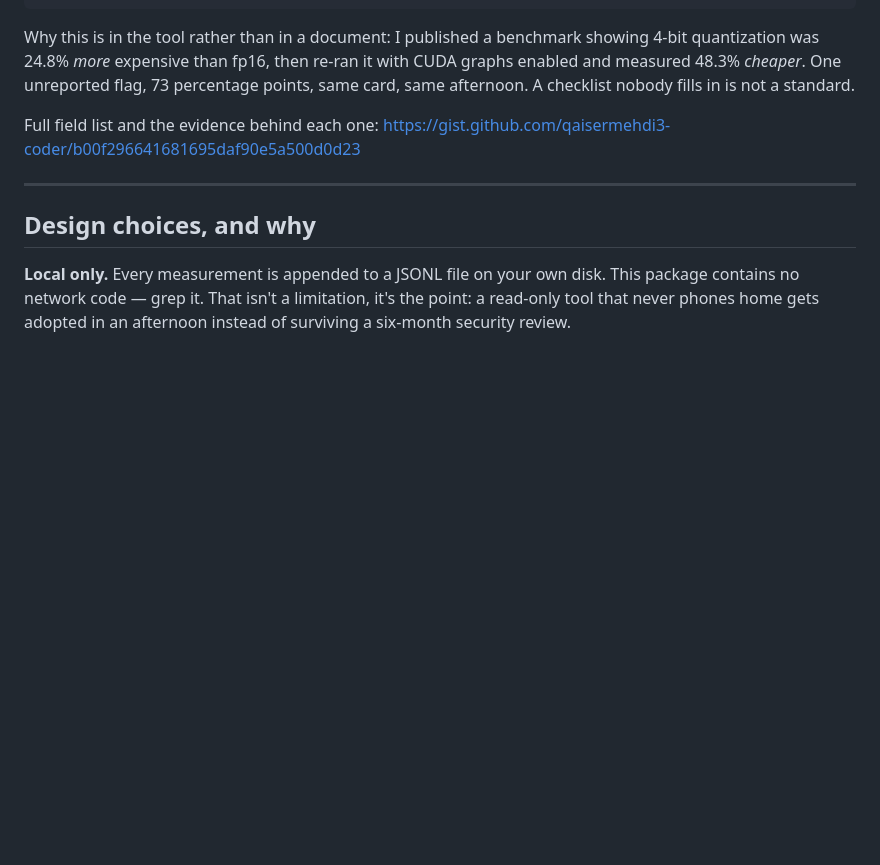
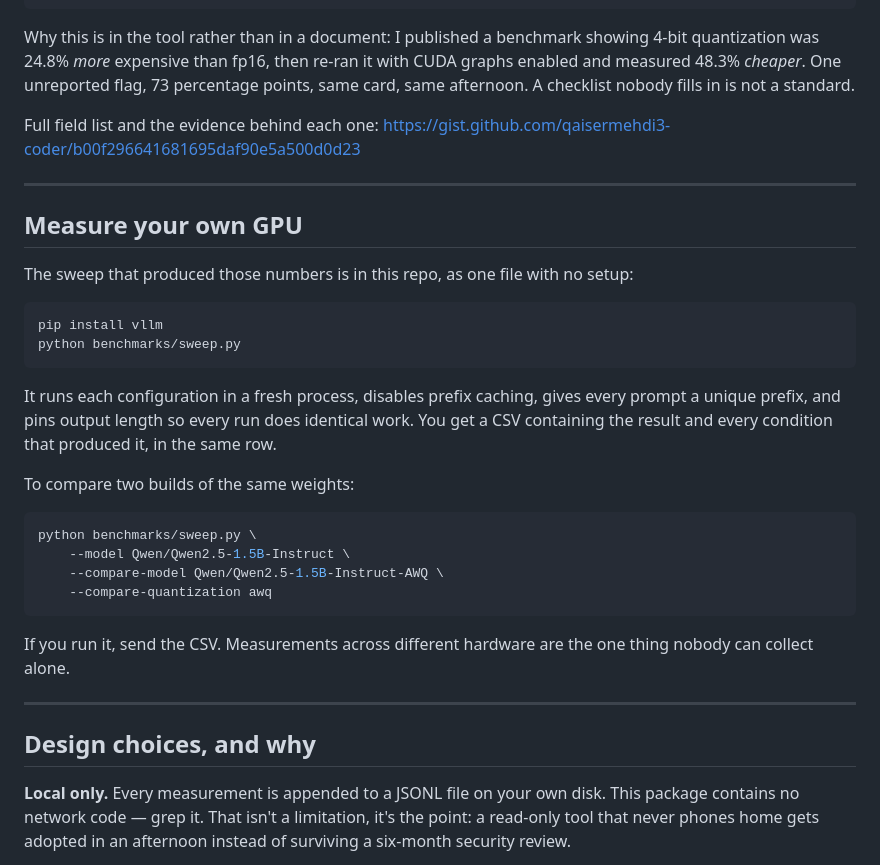
Before and after one commit to qaisermehdi3-coder/qvunex, a Markdown page: README.md, the part around the change. GitHub-like rendering; blank space fills up the shorter version.

````diff
--- a/README.md
+++ b/README.md
@@ -110,6 +110,30 @@ Full field list and the evidence behind each one:
 
 ---
 
+## Measure your own GPU
+
+The sweep that produced those numbers is in this repo, as one file with no setup:
+
+```bash
+pip install vllm
+python benchmarks/sweep.py
+```
+
+It runs each configuration in a fresh process, disables prefix caching, gives every prompt a unique prefix, and pins output length so every run does identical work. You get a CSV containing the result and every condition that produced it, in the same row.
+
+To compare two builds of the same weights:
+
+```bash
+python benchmarks/sweep.py \
+    --model Qwen/Qwen2.5-1.5B-Instruct \
+    --compare-model Qwen/Qwen2.5-1.5B-Instruct-AWQ \
+    --compare-quantization awq
+```
+
+If you run it, send the CSV. Measurements across different hardware are the one thing nobody can collect alone.
+
+---
+
 ## Design choices, and why
 
 **Local only.** Every measurement is appended to a JSONL file on your own disk.
````
